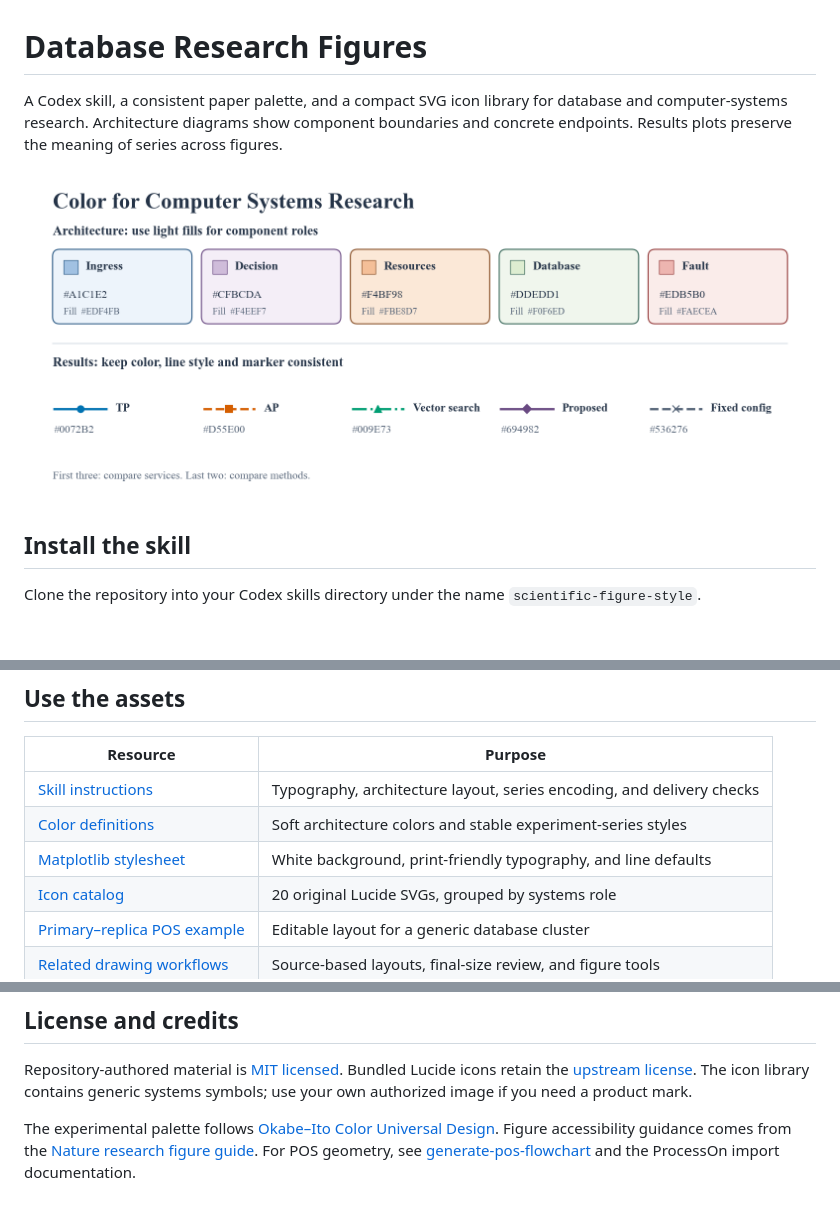
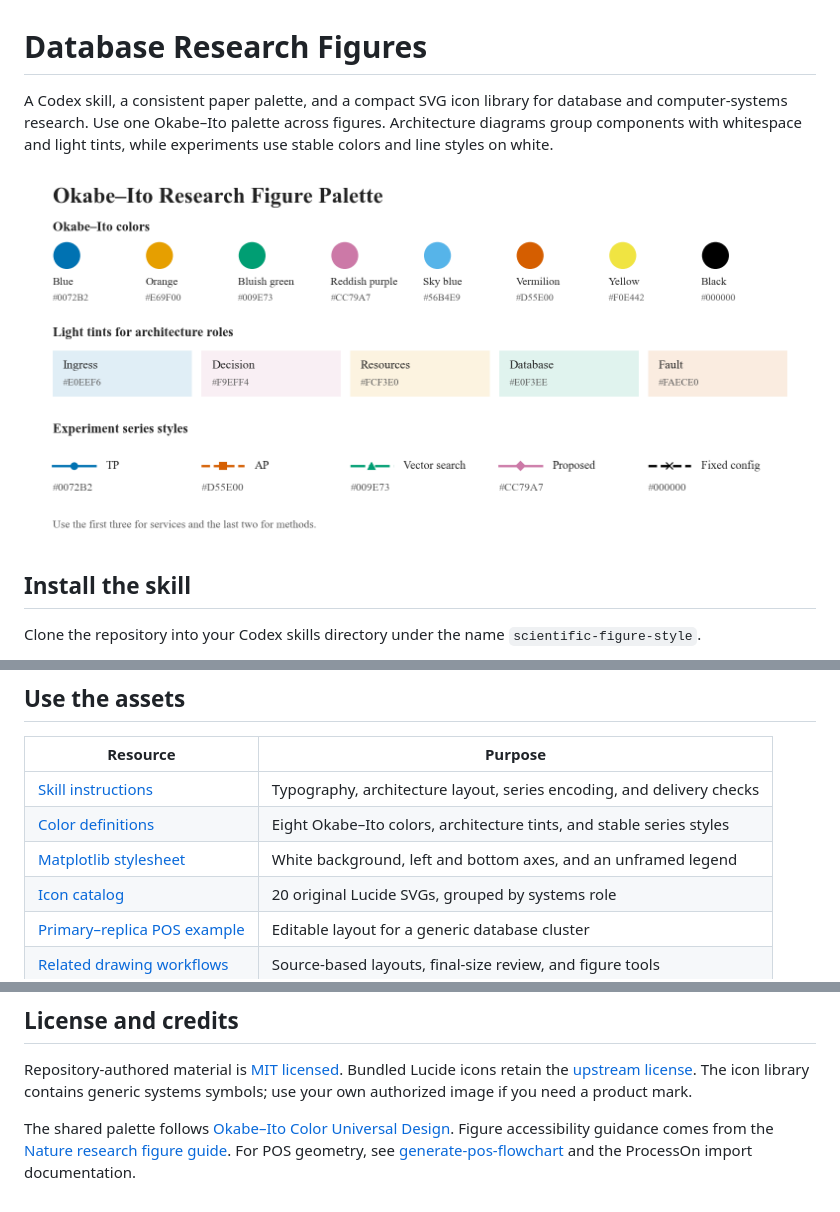
Before and after one commit to BaiBoHao/database-research-figures, a Markdown page: README.md, 3 parts joined by grey strips. Drawn GitHub-style; pictures changed too: assets/palette-card.png; blank space fills up the shorter version.

Commit message:
docs: standardize on a borderless Okabe–Ito style

```diff
--- a/README.md
+++ b/README.md
@@ -1,6 +1,6 @@
 # Database Research Figures
 
-A Codex skill, a consistent paper palette, and a compact SVG icon library for database and computer-systems research. Architecture diagrams show component boundaries and concrete endpoints. Results plots preserve the meaning of series across figures.
+A Codex skill, a consistent paper palette, and a compact SVG icon library for database and computer-systems research. Use one Okabe–Ito palette across figures. Architecture diagrams group components with whitespace and light tints, while experiments use stable colors and line styles on white.
 
 ![Palette for architecture diagrams and experiment plots](assets/palette-card.png)
 
@@ -25,8 +25,8 @@ Then ask Codex: “Use `$scientific-figure-style` to draw the read/write paths,
 | Resource | Purpose |
 | --- | --- |
 | [Skill instructions](SKILL.md) | Typography, architecture layout, series encoding, and delivery checks |
-| [Color definitions](assets/palette.json) | Soft architecture colors and stable experiment-series styles |
-| [Matplotlib stylesheet](assets/paper.mplstyle) | White background, print-friendly typography, and line defaults |
+| [Color definitions](assets/palette.json) | Eight Okabe–Ito colors, architecture tints, and stable series styles |
+| [Matplotlib stylesheet](assets/paper.mplstyle) | White background, left and bottom axes, and an unframed legend |
 | [Icon catalog](assets/icons/ATTRIBUTION.md) | 20 original Lucide SVGs, grouped by systems role |
 | [Primary–replica POS example](examples/primary-replica.pos) | Editable layout for a generic database cluster |
 | [Related drawing workflows](references/related-workflows.md) | Source-based layouts, final-size review, and figure tools |
@@ -45,4 +45,4 @@ Keep the palette, documentation, and preview aligned when changing a color. For
 
 Repository-authored material is [MIT licensed](LICENSE). Bundled Lucide icons retain the [upstream license](assets/icons/LICENSE). The icon library contains generic systems symbols; use your own authorized image if you need a product mark.
 
-The experimental palette follows [Okabe–Ito Color Universal Design](https://jfly.uni-koeln.de/color/index.html). Figure accessibility guidance comes from the [Nature research figure guide](https://research-figure-guide.nature.com/figures/preparing-figures-our-specifications/). For POS geometry, see [generate-pos-flowchart](https://github.com/lilyjem/generate-pos-flowchart) and the ProcessOn import documentation.
+The shared palette follows [Okabe–Ito Color Universal Design](https://jfly.uni-koeln.de/color/index.html). Figure accessibility guidance comes from the [Nature research figure guide](https://research-figure-guide.nature.com/figures/preparing-figures-our-specifications/). For POS geometry, see [generate-pos-flowchart](https://github.com/lilyjem/generate-pos-flowchart) and the ProcessOn import documentation.
```
Also changed, not shown: SKILL.md (+3 -3 lines), 4 other files.
